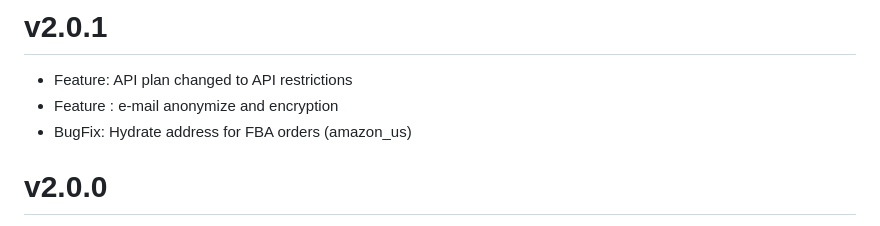
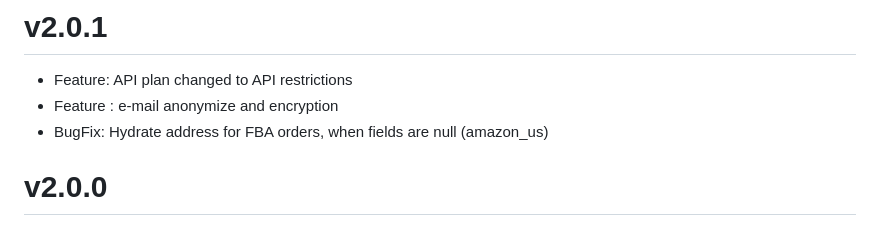
Before and after one commit to lengow/plugin-shopware6, a Markdown page: CHANGELOG.md, the part around the change. Rendered like a GitHub page.

Commit message:
prepare 2.0.1 release

```diff
--- a/CHANGELOG.md
+++ b/CHANGELOG.md
@@ -1,7 +1,7 @@
 # v2.0.1
  - Feature: API plan changed to API restrictions
  - Feature : e-mail anonymize and encryption
- - BugFix: Hydrate address for FBA orders (amazon_us)
+ - BugFix: Hydrate address for FBA orders, when fields are null (amazon_us)
 
 # v2.0.0
 - Bugfix: [Symfony] Change annotation route to attribute route
```
